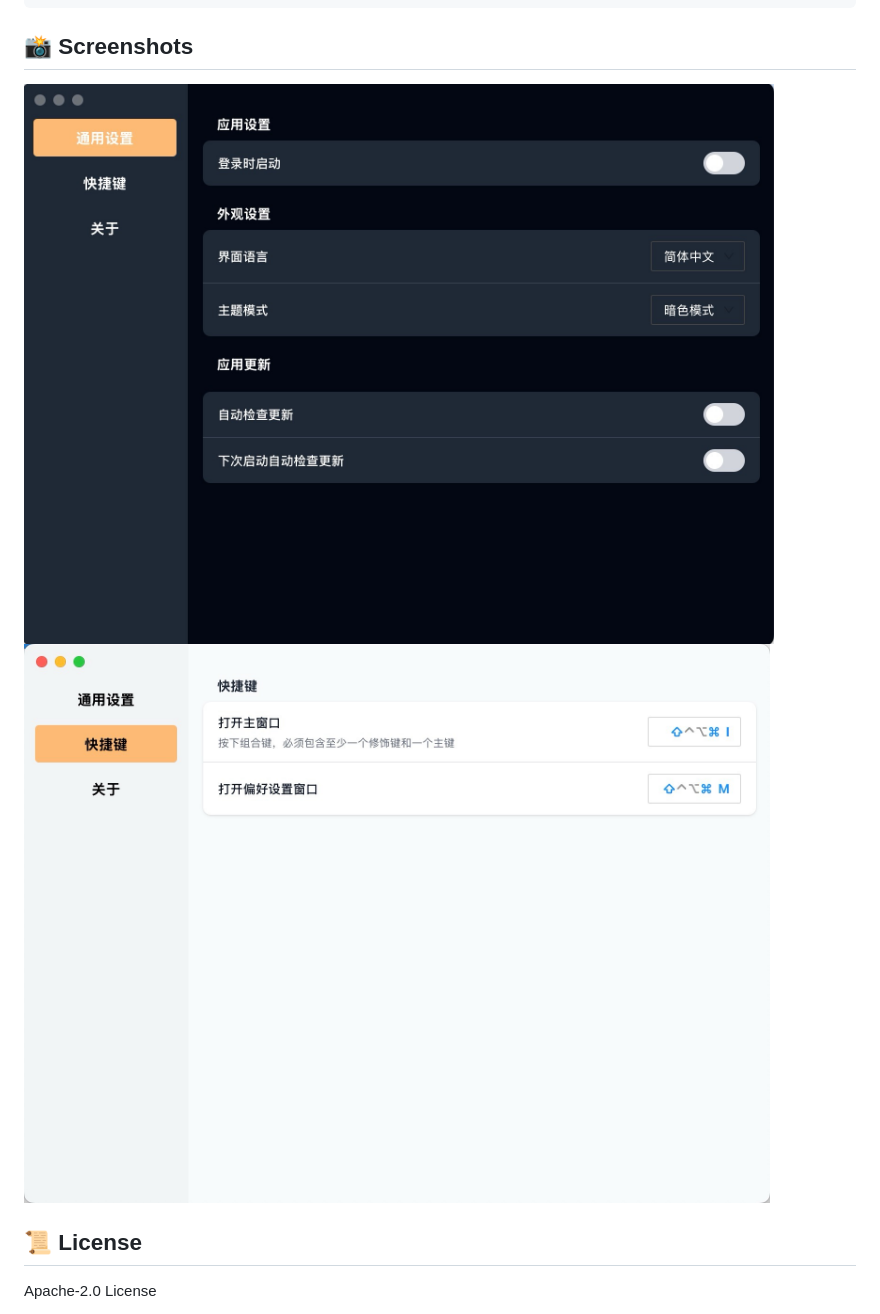
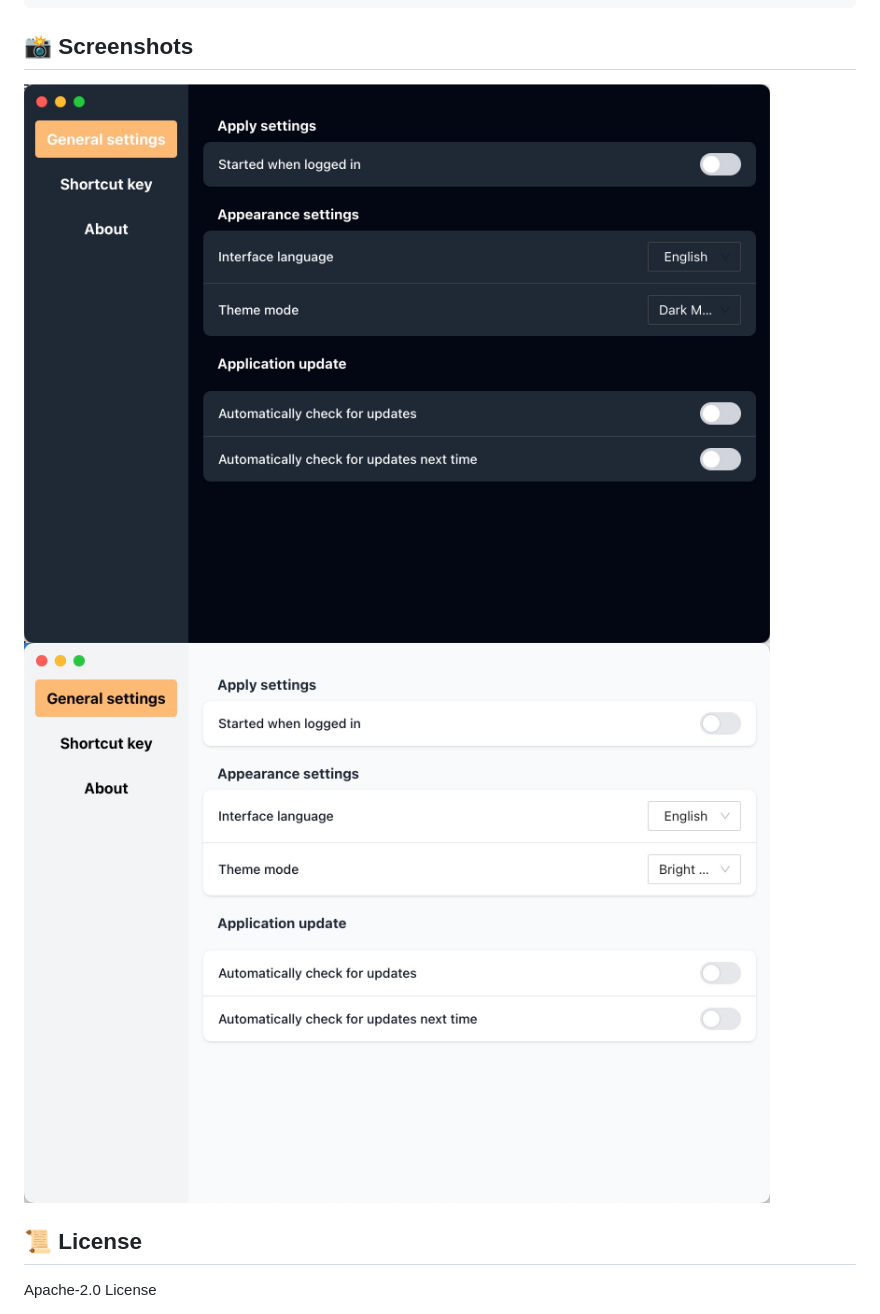
Before and after one commit to JinGongX/SuiDemo, a Markdown page: README.md, the part around the change. Rendered like a GitHub page; pictures changed too: effect/Black_en.jpg (added), effect/white_en.jpg (added).

````diff
--- a/README.md
+++ b/README.md
@@ -143,8 +143,8 @@ SuiDemo/
 ```
 ## 📸 Screenshots
 
-![输入图片说明](effect/an.jpg)
-![输入图片说明](effect/white.jpg)
+![输入图片说明](effect/Black_en.jpg)
+![输入图片说明](effect/white_en.jpg)
 
 ## 📜 License
 
````
